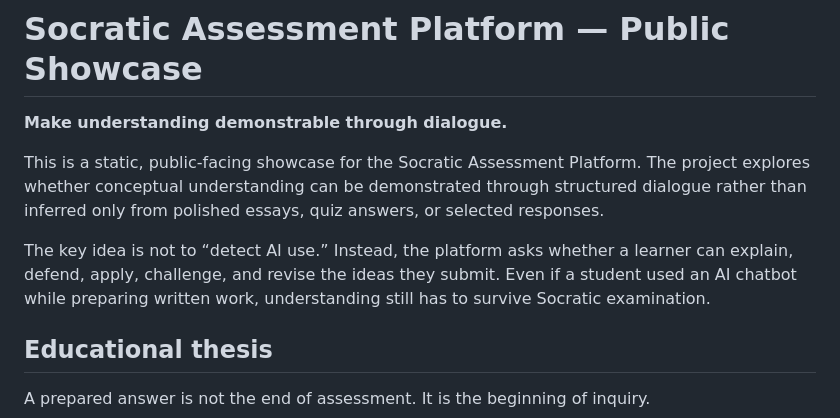
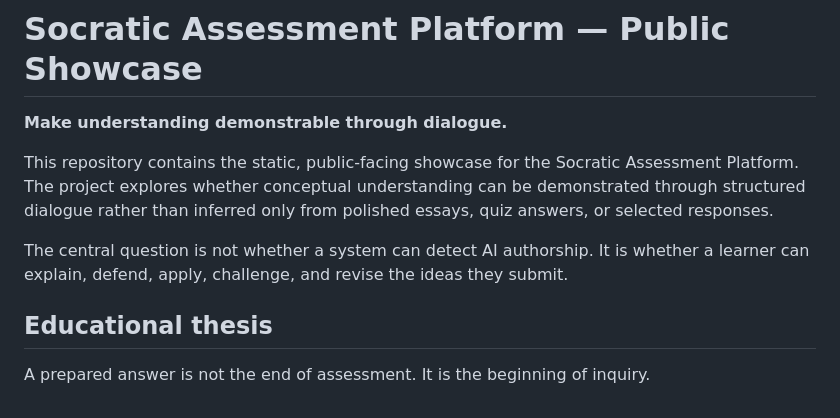
Before and after one commit to Noumena000/Socratic-Assessment-Platform, a Markdown page: README.md, the part around one of its changes. Drawn GitHub-style.

```diff
--- a/README.md
+++ b/README.md
@@ -2,9 +2,9 @@
 
 **Make understanding demonstrable through dialogue.**
 
-This is a static, public-facing showcase for the Socratic Assessment Platform. The project explores whether conceptual understanding can be demonstrated through structured dialogue rather than inferred only from polished essays, quiz answers, or selected responses.
+This repository contains the static, public-facing showcase for the Socratic Assessment Platform. The project explores whether conceptual understanding can be demonstrated through structured dialogue rather than inferred only from polished essays, quiz answers, or selected responses.
 
-The key idea is not to “detect AI use.” Instead, the platform asks whether a learner can explain, defend, apply, challenge, and revise the ideas they submit. Even if a student used an AI chatbot while preparing written work, understanding still has to survive Socratic examination.
+The central question is not whether a system can detect AI authorship. It is whether a learner can explain, defend, apply, challenge, and revise the ideas they submit.
 
 ## Educational thesis
 
```
Also changed, not shown: other parts of README.md (+36 -31 lines).
